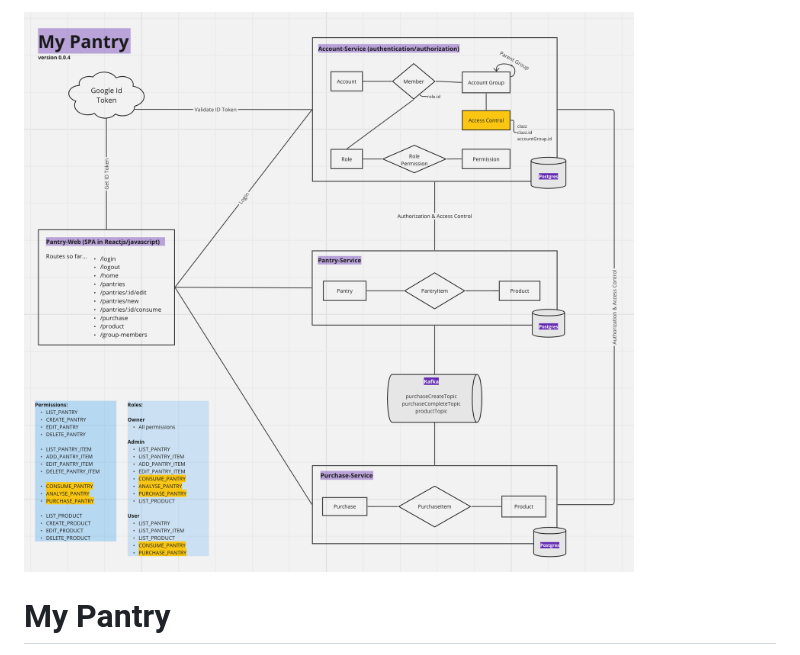
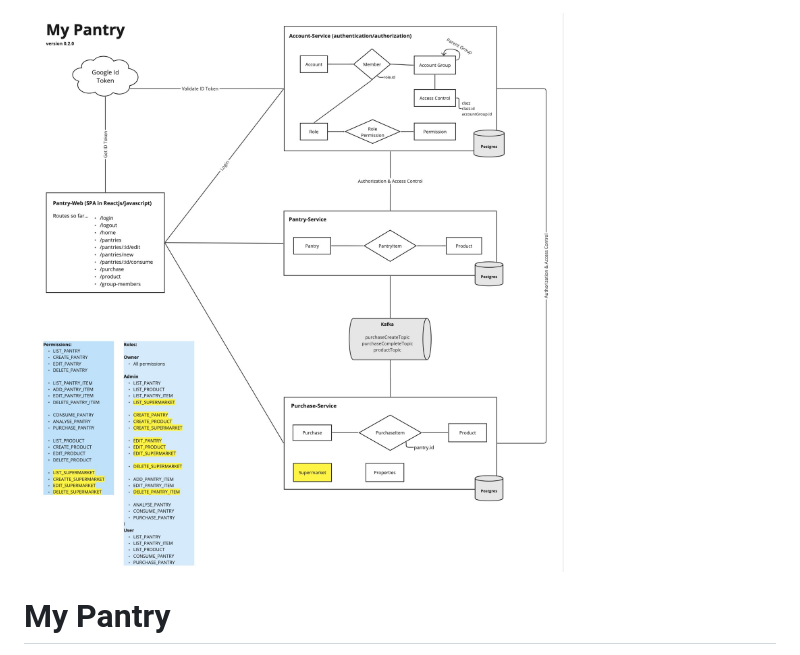
Before and after one commit to FernandaCastro/my-pantry, a Markdown page: README.md, the part around the change. Drawn GitHub-style; pictures changed too: readme_images/my-pantry_v0.0.4.png (deleted), readme_images/my-pantry_v0.2.0.png (added).

Commit message:
feature-v0.2.0: README.md

```diff
--- a/README.md
+++ b/README.md
@@ -1,4 +1,4 @@
-<img height="700" width="700" title="Diagram" src="./readme_images/my-pantry_v0.0.4.png"/>
+<img height="700" width="700" title="Diagram" src="./readme_images/my-pantry_v0.2.0.png"/>
 
 # My Pantry
 
```
